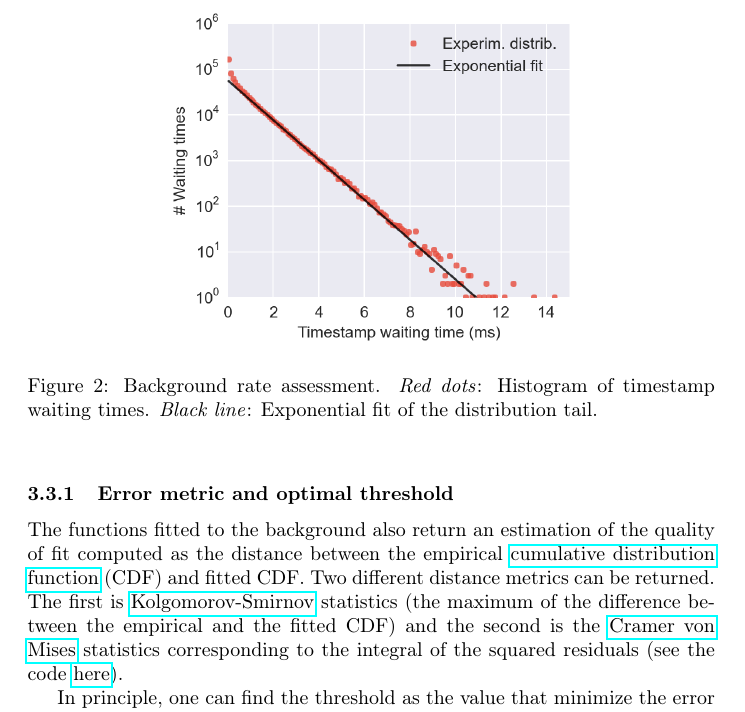
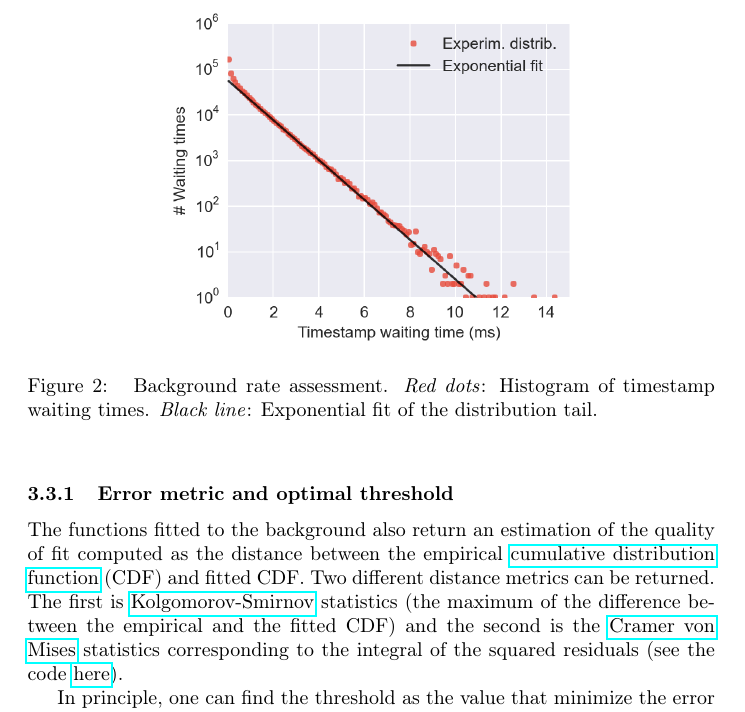
Before and after one commit to tritemio/fretbursts_paper, a LaTeX paper (main.tex, which reads figures/ph_delays_distrib1/caption.tex): part of page 9 of 15, cut so that both start at the same text. Compiled offline with pdfLaTeX.

Commit message:
edited figures/ph_delays_distrib1/caption.tex

```diff
--- a/figures/ph_delays_distrib1/caption.tex
+++ b/figures/ph_delays_distrib1/caption.tex
@@ -1,3 +1,2 @@
-Background rate assessment. \textit{Red dots}: Histogram of timestamp waiting times.
+\label{fig:bgdist} Background rate assessment. \textit{Red dots}: Histogram of timestamp waiting times.
 \textit{Black line}: Exponential fit of the distribution tail.
-\label{fig:bgdist}
```
